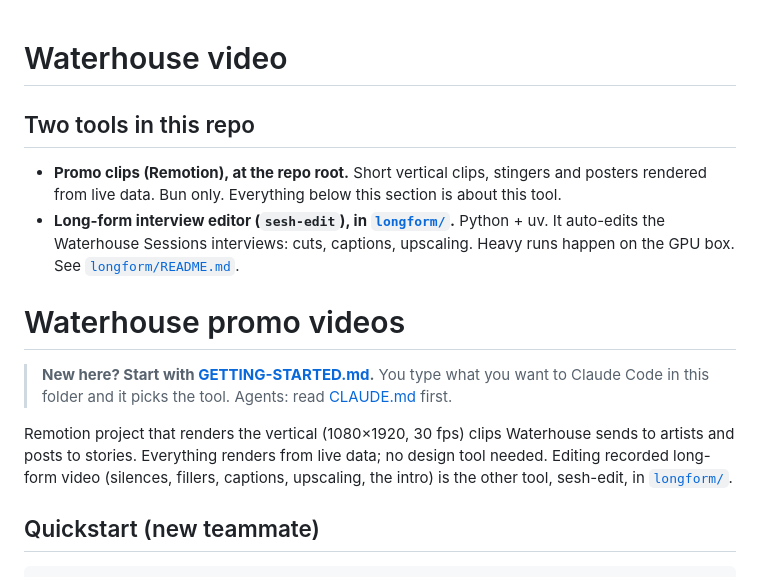
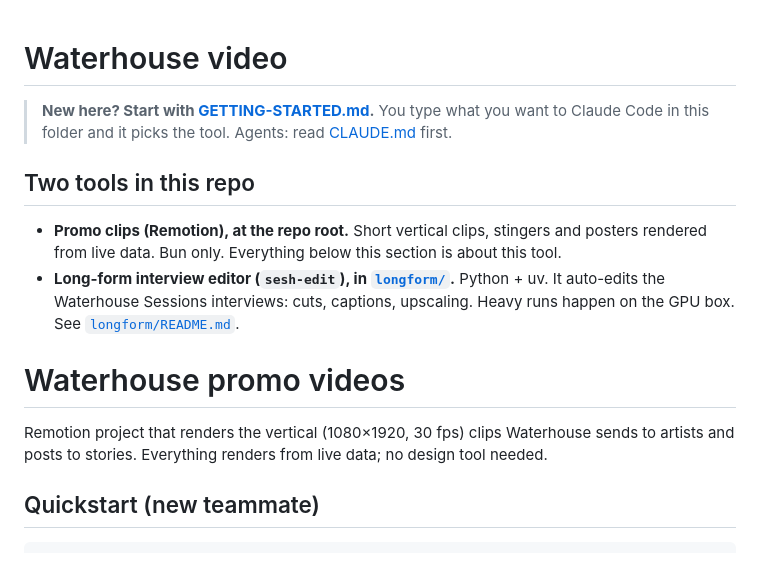
Before and after one commit to JollyGrin/waterhouse-remotion, a Markdown page: README.md, the part around the change. Rendered like a GitHub page.

```diff
--- a/README.md
+++ b/README.md
@@ -1,4 +1,8 @@
 # Waterhouse video
+
+> **New here? Start with [GETTING-STARTED.md](GETTING-STARTED.md).** You type
+> what you want to Claude Code in this folder and it picks the tool. Agents:
+> read [CLAUDE.md](CLAUDE.md) first.
 
 ## Two tools in this repo
 
@@ -7,15 +11,9 @@
 
 # Waterhouse promo videos
 
-> **New here? Start with [GETTING-STARTED.md](GETTING-STARTED.md).** You type
-> what you want to Claude Code in this folder and it picks the tool. Agents:
-> read [CLAUDE.md](CLAUDE.md) first.
-
 Remotion project that renders the vertical (1080×1920, 30 fps) clips Waterhouse
 sends to artists and posts to stories. Everything renders from live data; no
-design tool needed. Editing recorded long-form video (silences, fillers,
-captions, upscaling, the intro) is the other tool, sesh-edit, in
-[`longform/`](longform/).
+design tool needed.
 
 ## Quickstart (new teammate)
 
```
Also changed, not shown: CLAUDE.md (+8 -5 lines), GETTING-STARTED.md (+21 -13 lines).
